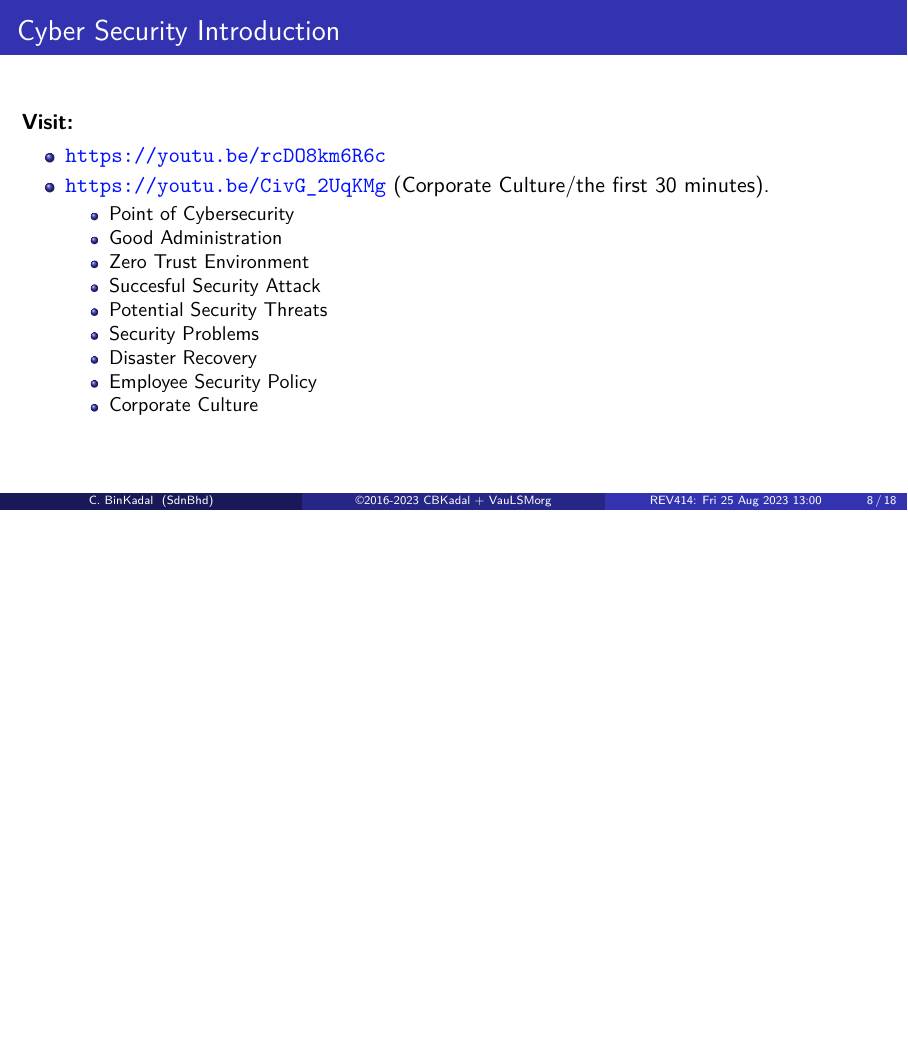
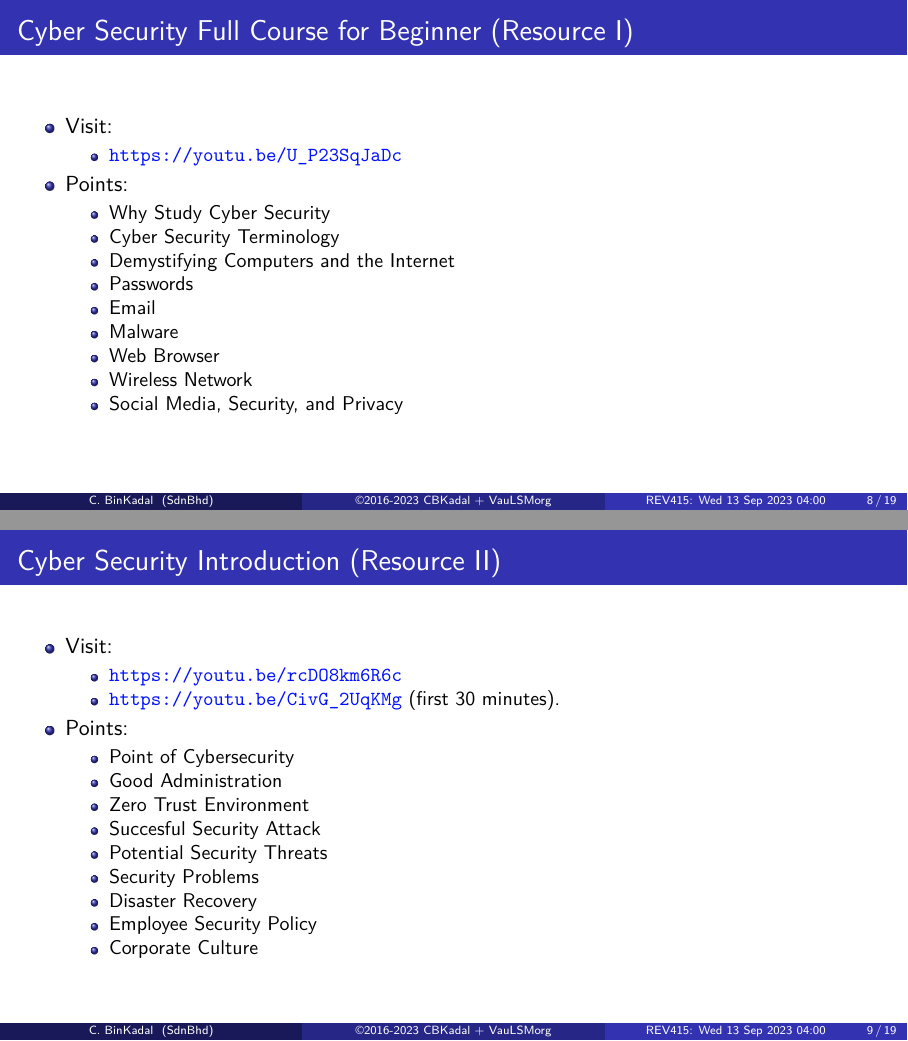
Before and after one commit to os2xx/os, LaTeX slides (Slides/src/os02.tex, which reads Slides/src/osHH.tex): page 8 of 18 before the commit and pages 8 and 9 of 19 after it, the two joined at a grey line, the shorter picture padded with empty space. Compiled offline with pdfLaTeX.

Commit message:
new files:   Slides/

```diff
--- a/Slides/src/os02.tex
+++ b/Slides/src/os02.tex
@@ -118,16 +119,43 @@ extendedchars=true}
 \end{multicols}
 \end{frame}
 
+% XXXXXXXXXXXXXXXXXXXXXXXXXXXXXXXXXXXXXXXXXXXXXXXXXXXXXXXXXXXXXXXXXXXXXXXXXX
+\section{Cyber Security Resources}
+\begin{frame}[fragile]
+\frametitle{Cyber Security Full Course for Beginner (Resource I)}
+
+\begin{itemize}
+\item Visit:
+\begin{itemize}
+\item \url{https://youtu.be/U_P23SqJaDc}
+\end{itemize}
+\item Points:
+\begin{itemize}
+\item Why Study Cyber Security
+\item Cyber Security Terminology
+\item Demystifying Computers and the Internet
+\item Passwords
+\item Email
+\item Malware
+\item Web Browser
+\item Wireless Network
+\item Social Media, Security, and Privacy
+\end{itemize}
+\end{itemize}
+\end{frame}
+
 
 % XXXXXXXXXXXXXXXXXXXXXXXXXXXXXXXXXXXXXXXXXXXXXXXXXXXXXXXXXXXXXXXXXXXXXXXXXX
-\section{Cyber Security Introduction}
 \begin{frame}[fragile]
-\frametitle{Cyber Security Introduction}
+\frametitle{Cyber Security Introduction (Resource II)}
 
-\textbf{Visit:}
+\begin{itemize}
+\item Visit:
 \begin{itemize}
 \item \url{https://youtu.be/rcDO8km6R6c}
-\item \url{https://youtu.be/CivG_2UqKMg} (Corporate Culture/the first 30 minutes).
+\item \url{https://youtu.be/CivG_2UqKMg} (first 30 minutes).
+\end{itemize}
+\item Points:
 \begin{itemize}
 \item Point of Cybersecurity
 \item Good Administration
--- a/Slides/src/osHH.tex
+++ b/Slides/src/osHH.tex
@@ -1,8 +1,8 @@
 \newcommand{\revision}{%
-REV414: Fri 25 Aug 2023 13:00
+REV415: Wed 13 Sep 2023 04:00
 }
 % w! tmptmp
-% REV414: Fri 25 Aug 2023 10:00
+% REV415: Wed 13 Sep 2023 04:00
 % REV409: Tue 08 Aug 2023 12:00
 % REV399: Fri 03 Feb 2023 20:00
 % REV359: Sat 30 Oct 2021 14:00
```
Also changed, not shown: 000.md (+1 -1 lines), _config.yml (+1 -1 lines), Slides/os00.pdf (added), Slides/os01.pdf (added), Slides/os02.pdf (added), Slides/os03.pdf (added), Slides/os04.pdf (added), Slides/os05.pdf (added), Slides/os06.pdf (added), Slides/os07.pdf (added), Slides/os08.pdf (added), Slides/os10.pdf (added), Slides/src/os02.tex (1 more changed lines), 3 other files.
